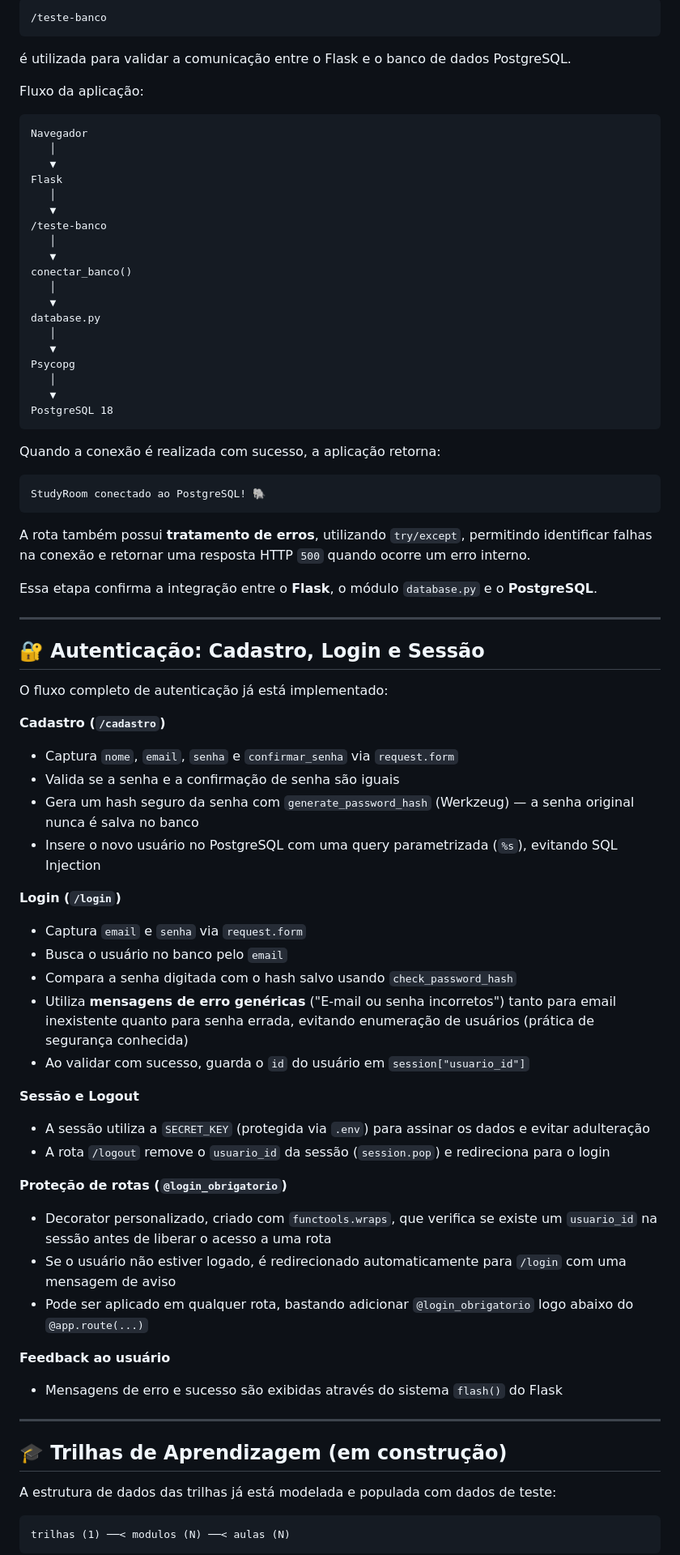
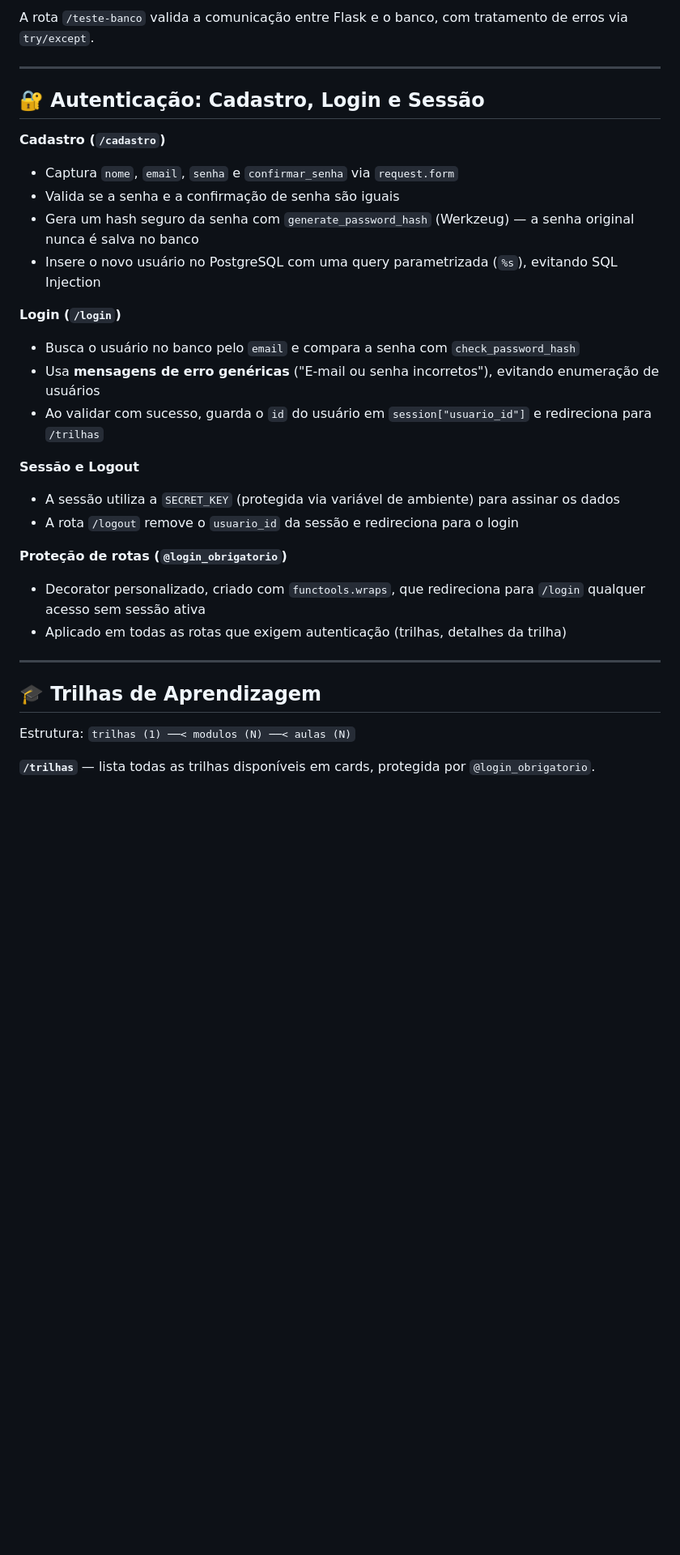
Before and after one commit to wander671/studyroom, a Markdown page: README.md, the part around one of its changes. Shown at 81% size. Rendered like a GitHub page; blank space fills up the shorter version.

````diff
--- a/README.md
+++ b/README.md
@@ -165,48 +136,8 @@ A rota:
-```text
-/teste-banco
-```
-
-é utilizada para validar a comunicação entre o Flask e o banco de dados PostgreSQL.
-
-Fluxo da aplicação:
-
-```text
-Navegador
-   │
-   ▼
-Flask
-   │
-   ▼
-/teste-banco
-   │
-   ▼
-conectar_banco()
-   │
-   ▼
-database.py
-   │
-   ▼
-Psycopg
-   │
-   ▼
-PostgreSQL 18
-```
-
-Quando a conexão é realizada com sucesso, a aplicação retorna:
-
-```text
-StudyRoom conectado ao PostgreSQL! 🐘
-```
-
-A rota também possui **tratamento de erros**, utilizando `try/except`, permitindo identificar falhas na conexão e retornar uma resposta HTTP `500` quando ocorre um erro interno.
-
-Essa etapa confirma a integração entre o **Flask**, o módulo `database.py` e o **PostgreSQL**.
+A rota `/teste-banco` valida a comunicação entre Flask e o banco, com tratamento de erros via `try/except`.
 
 ---
 
 ## 🔐 Autenticação: Cadastro, Login e Sessão
-
-O fluxo completo de autenticação já está implementado:
 
 **Cadastro (`/cadastro`)**
 - Captura `nome`, `email`, `senha` e `confirmar_senha` via `request.form`
@@ -215,31 +146,23 @@ O fluxo completo de autenticação já está implementado:
 - Insere o novo usuário no PostgreSQL com uma query parametrizada (`%s`), evitando SQL Injection
 
 **Login (`/login`)**
-- Captura `email` e `senha` via `request.form`
-- Busca o usuário no banco pelo `email`
-- Compara a senha digitada com o hash salvo usando `check_password_hash`
-- Utiliza **mensagens de erro genéricas** ("E-mail ou senha incorretos") tanto para email inexistente quanto para senha errada, evitando enumeração de usuários (prática de segurança conhecida)
-- Ao validar com sucesso, guarda o `id` do usuário em `session["usuario_id"]`
+- Busca o usuário no banco pelo `email` e compara a senha com `check_password_hash`
+- Usa **mensagens de erro genéricas** ("E-mail ou senha incorretos"), evitando enumeração de usuários
+- Ao validar com sucesso, guarda o `id` do usuário em `session["usuario_id"]` e redireciona para `/trilhas`
 
 **Sessão e Logout**
-- A sessão utiliza a `SECRET_KEY` (protegida via `.env`) para assinar os dados e evitar adulteração
-- A rota `/logout` remove o `usuario_id` da sessão (`session.pop`) e redireciona para o login
+- A sessão utiliza a `SECRET_KEY` (protegida via variável de ambiente) para assinar os dados
+- A rota `/logout` remove o `usuario_id` da sessão e redireciona para o login
 
 **Proteção de rotas (`@login_obrigatorio`)**
-- Decorator personalizado, criado com `functools.wraps`, que verifica se existe um `usuario_id` na sessão antes de liberar o acesso a uma rota
-- Se o usuário não estiver logado, é redirecionado automaticamente para `/login` com uma mensagem de aviso
-- Pode ser aplicado em qualquer rota, bastando adicionar `@login_obrigatorio` logo abaixo do `@app.route(...)`
-
-**Feedback ao usuário**
-- Mensagens de erro e sucesso são exibidas através do sistema `flash()` do Flask
+- Decorator personalizado, criado com `functools.wraps`, que redireciona para `/login` qualquer acesso sem sessão ativa
+- Aplicado em todas as rotas que exigem autenticação (trilhas, detalhes da trilha)
 
 ---
 
-## 🎓 Trilhas de Aprendizagem (em construção)
+## 🎓 Trilhas de Aprendizagem
 
-A estrutura de dados das trilhas já está modelada e populada com dados de teste:
+Estrutura: `trilhas (1) ──< modulos (N) ──< aulas (N)`
 
-```text
-trilhas (1) ──< modulos (N) ──< aulas (N)
-```
+**`/trilhas`** — lista todas as trilhas disponíveis em cards, protegida por `@login_obrigatorio`.
 
````
Also changed, not shown: other parts of README.md (+102 -161 lines).
